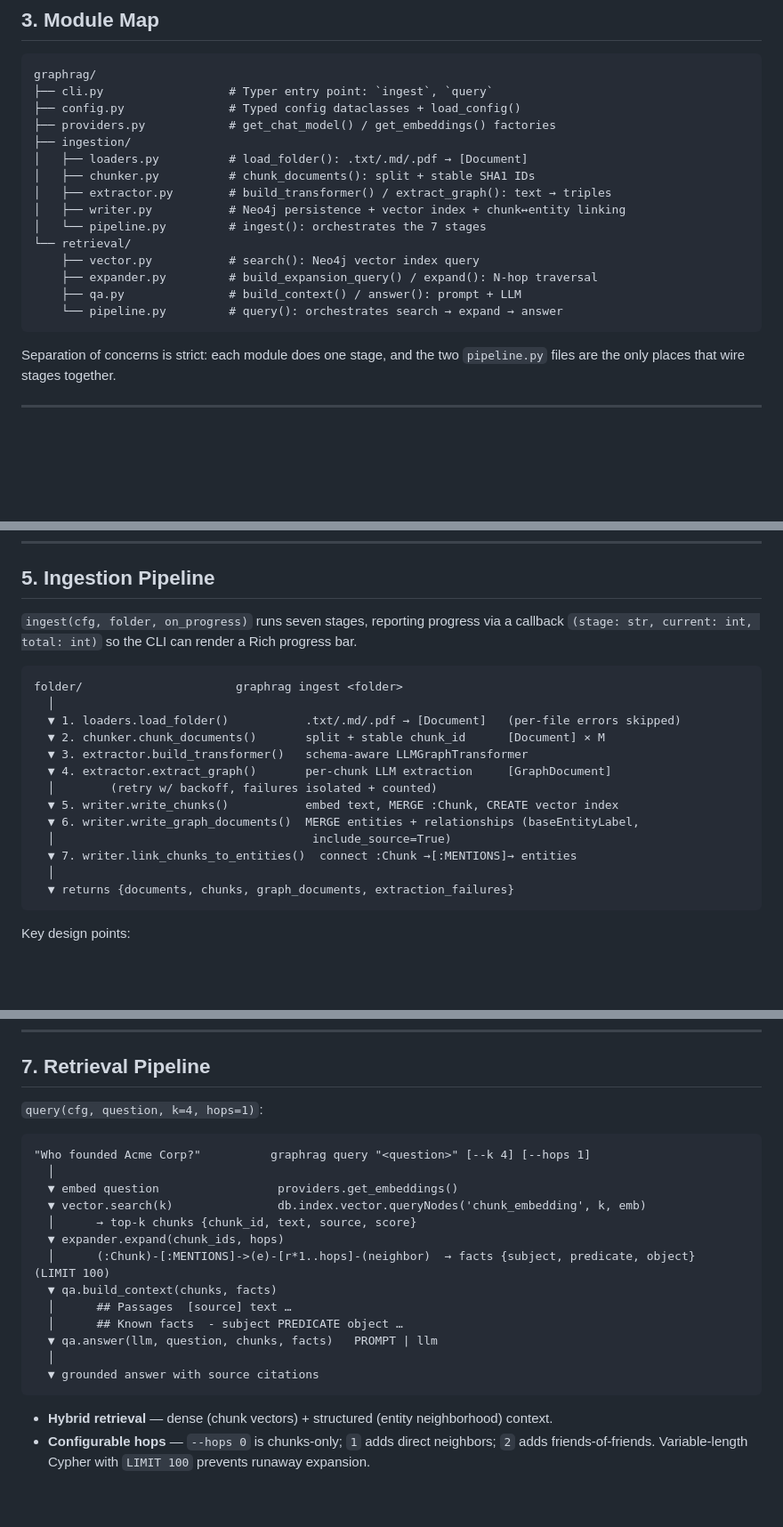
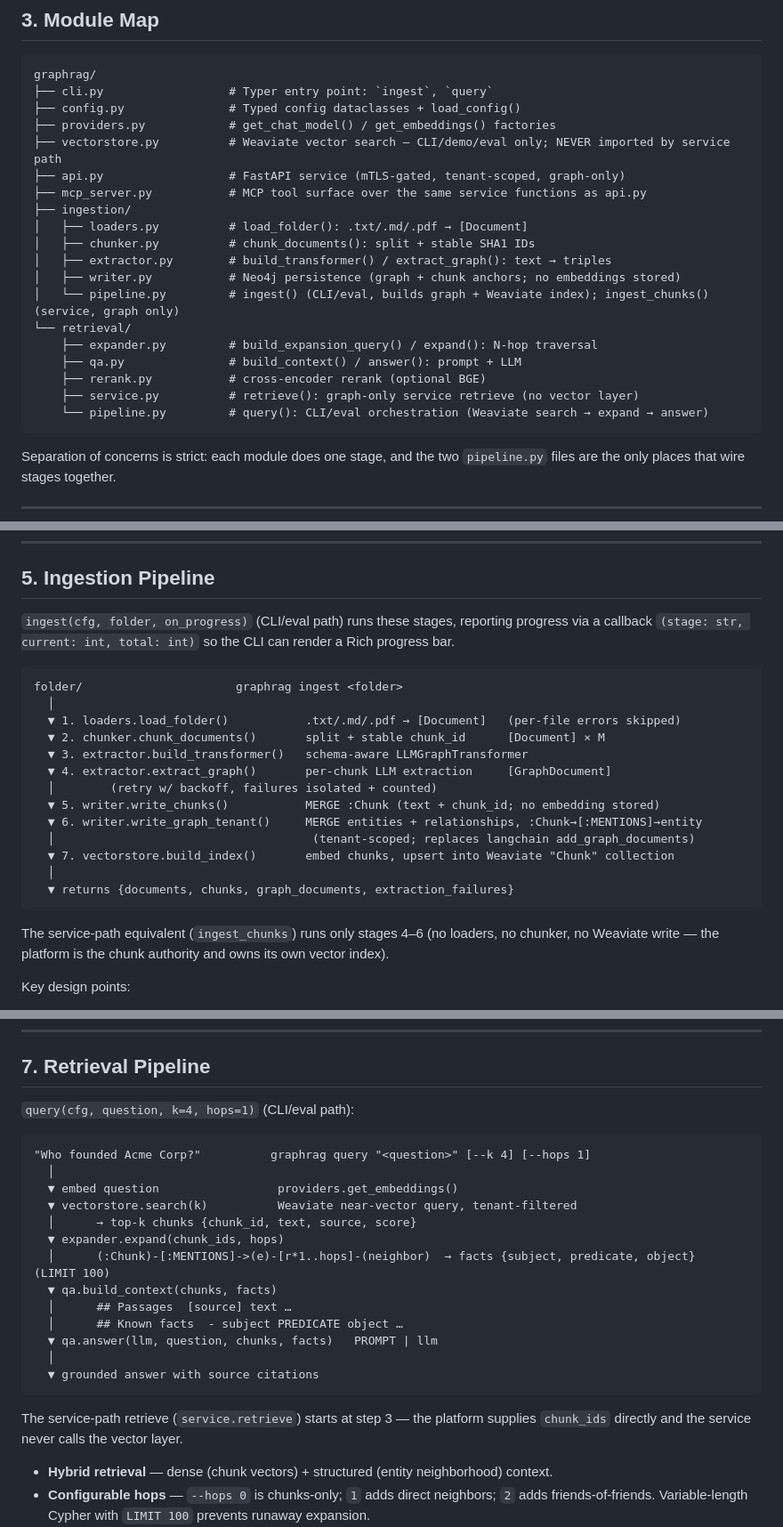
Before and after one commit to Stratus5/GraphRAG, a Markdown page: ARCHITECTURE.md, 3 parts joined by grey strips. Shown at 89% size. Rendered like a GitHub page; blank space fills up the shorter version.

````diff
--- a/ARCHITECTURE.md
+++ b/ARCHITECTURE.md
@@ -48,17 +49,21 @@ graphrag/
 ├── cli.py                  # Typer entry point: `ingest`, `query`
 ├── config.py               # Typed config dataclasses + load_config()
 ├── providers.py            # get_chat_model() / get_embeddings() factories
+├── vectorstore.py          # Weaviate vector search — CLI/demo/eval only; NEVER imported by service path
+├── api.py                  # FastAPI service (mTLS-gated, tenant-scoped, graph-only)
+├── mcp_server.py           # MCP tool surface over the same service functions as api.py
 ├── ingestion/
 │   ├── loaders.py          # load_folder(): .txt/.md/.pdf → [Document]
 │   ├── chunker.py          # chunk_documents(): split + stable SHA1 IDs
 │   ├── extractor.py        # build_transformer() / extract_graph(): text → triples
-│   ├── writer.py           # Neo4j persistence + vector index + chunk↔entity linking
-│   └── pipeline.py         # ingest(): orchestrates the 7 stages
+│   ├── writer.py           # Neo4j persistence (graph + chunk anchors; no embeddings stored)
+│   └── pipeline.py         # ingest() (CLI/eval, builds graph + Weaviate index); ingest_chunks() (service, graph only)
 └── retrieval/
-    ├── vector.py           # search(): Neo4j vector index query
     ├── expander.py         # build_expansion_query() / expand(): N-hop traversal
     ├── qa.py               # build_context() / answer(): prompt + LLM
-    └── pipeline.py         # query(): orchestrates search → expand → answer
+    ├── rerank.py           # cross-encoder rerank (optional BGE)
+    ├── service.py          # retrieve(): graph-only service retrieve (no vector layer)
+    └── pipeline.py         # query(): CLI/eval orchestration (Weaviate search → expand → answer)
 ```
 
 Separation of concerns is strict: each module does one stage, and the two `pipeline.py`
@@ -105,8 +110,8 @@ dataclasses (`Config`, `ProviderConfig`, `ChunkingConfig`, `SchemaConfig`, `Neo4
 
 ## 5. Ingestion Pipeline
 
-`ingest(cfg, folder, on_progress)` runs seven stages, reporting progress via a callback
-`(stage: str, current: int, total: int)` so the CLI can render a Rich progress bar.
+`ingest(cfg, folder, on_progress)` (CLI/eval path) runs these stages, reporting progress via a
+callback `(stage: str, current: int, total: int)` so the CLI can render a Rich progress bar.
 
 ```
 folder/                      graphrag ingest <folder>
@@ -116,13 +121,16 @@ folder/                      graphrag ingest <folder>
   ▼ 3. extractor.build_transformer()   schema-aware LLMGraphTransformer
   ▼ 4. extractor.extract_graph()       per-chunk LLM extraction     [GraphDocument]
   │        (retry w/ backoff, failures isolated + counted)
-  ▼ 5. writer.write_chunks()           embed text, MERGE :Chunk, CREATE vector index
-  ▼ 6. writer.write_graph_documents()  MERGE entities + relationships (baseEntityLabel,
-  │                                     include_source=True)
-  ▼ 7. writer.link_chunks_to_entities()  connect :Chunk →[:MENTIONS]→ entities
+  ▼ 5. writer.write_chunks()           MERGE :Chunk (text + chunk_id; no embedding stored)
+  ▼ 6. writer.write_graph_tenant()     MERGE entities + relationships, :Chunk→[:MENTIONS]→entity
+  │                                     (tenant-scoped; replaces langchain add_graph_documents)
+  ▼ 7. vectorstore.build_index()       embed chunks, upsert into Weaviate "Chunk" collection
   │
   ▼ returns {documents, chunks, graph_documents, extraction_failures}
 ```
+
+The service-path equivalent (`ingest_chunks`) runs only stages 4–6 (no loaders, no chunker,
+no Weaviate write — the platform is the chunk authority and owns its own vector index).
 
 Key design points:
 
@@ -201,13 +213,13 @@ See `docs/domain-schema-walkthrough.md` for the reset-and-re-ingest workflow.
 
 ## 7. Retrieval Pipeline
 
-`query(cfg, question, k=4, hops=1)`:
+`query(cfg, question, k=4, hops=1)` (CLI/eval path):
 
 ```
 "Who founded Acme Corp?"          graphrag query "<question>" [--k 4] [--hops 1]
   │
   ▼ embed question                 providers.get_embeddings()
-  ▼ vector.search(k)               db.index.vector.queryNodes('chunk_embedding', k, emb)
+  ▼ vectorstore.search(k)          Weaviate near-vector query, tenant-filtered
   │      → top-k chunks {chunk_id, text, source, score}
   ▼ expander.expand(chunk_ids, hops)
   │      (:Chunk)-[:MENTIONS]->(e)-[r*1..hops]-(neighbor)  → facts {subject, predicate, object}  (LIMIT 100)
@@ -218,6 +230,9 @@ See `docs/domain-schema-walkthrough.md` for the reset-and-re-ingest workflow.
   │
   ▼ grounded answer with source citations
 ```
+
+The service-path retrieve (`service.retrieve`) starts at step 3 — the platform supplies
+`chunk_ids` directly and the service never calls the vector layer.
 
 - **Hybrid retrieval** — dense (chunk vectors) + structured (entity neighborhood) context.
 - **Configurable hops** — `--hops 0` is chunks-only; `1` adds direct neighbors; `2` adds
````
Also changed, not shown: other parts of ARCHITECTURE.md (+43 -20 lines), MCP-INTERFACE.md (+19 -6 lines), README.md (+26 -8 lines).
